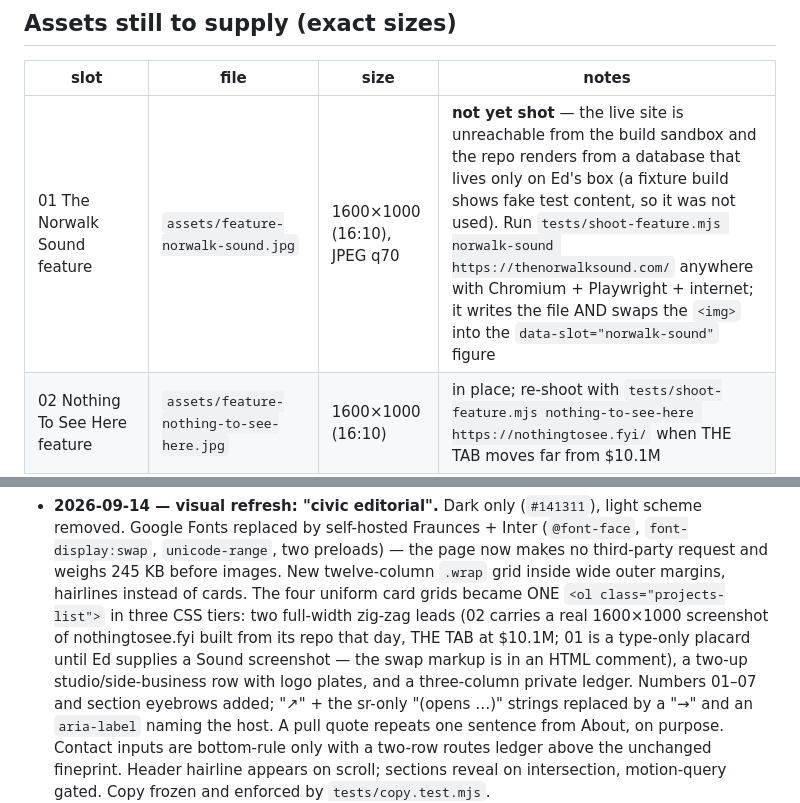
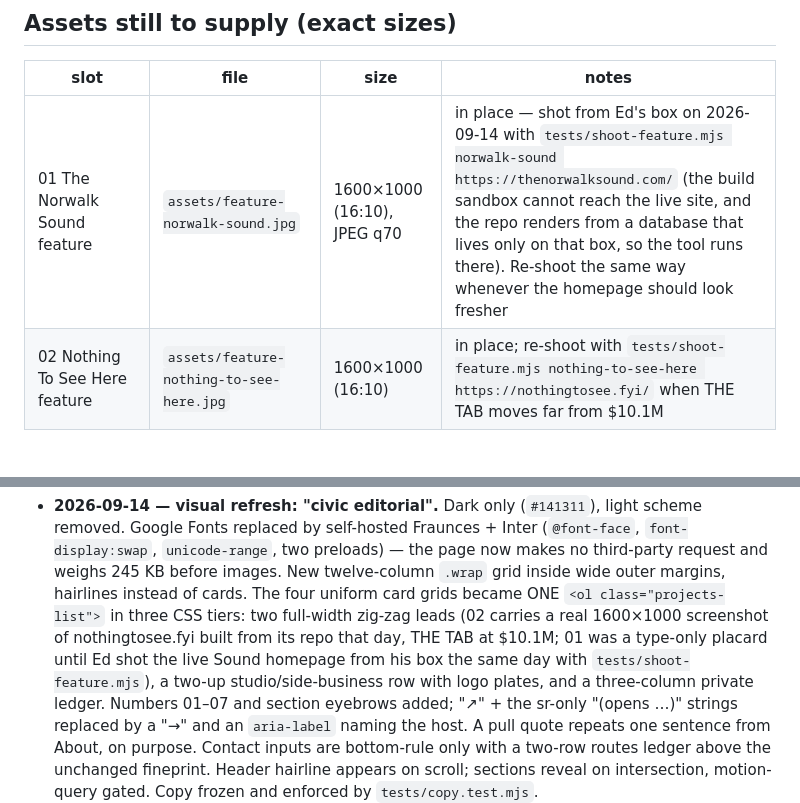
Before and after one commit to etatton/etatton-site, a Markdown page: CLAUDE.md, 2 parts joined by grey strips. Rendered like a GitHub page; blank space fills up the shorter version.

Commit message:
Record that The Norwalk Sound feature slot is filled
Ed shot the live homepage from his box with tests/shoot-feature.mjs
and pushed it to main; the assets table and build history in CLAUDE.md
still described the slot as unfilled.

Co-Authored-By: Claude Fable 5.1 <noreply@anthropic.com>
Claude-Session: https://claude.ai/code/session_01HkevydtZHxgBU2NASFUiDJ

```diff
--- a/CLAUDE.md
+++ b/CLAUDE.md
@@ -66,7 +66,7 @@ robots.txt · sitemap.xml
 
 | slot | file | size | notes |
 |---|---|---|---|
-| 01 The Norwalk Sound feature | `assets/feature-norwalk-sound.jpg` | 1600×1000 (16:10), JPEG q70 | **not yet shot** — the live site is unreachable from the build sandbox and the repo renders from a database that lives only on Ed's box (a fixture build shows fake test content, so it was not used). Run `tests/shoot-feature.mjs norwalk-sound https://thenorwalksound.com/` anywhere with Chromium + Playwright + internet; it writes the file AND swaps the `<img>` into the `data-slot="norwalk-sound"` figure |
+| 01 The Norwalk Sound feature | `assets/feature-norwalk-sound.jpg` | 1600×1000 (16:10), JPEG q70 | in place — shot from Ed's box on 2026-09-14 with `tests/shoot-feature.mjs norwalk-sound https://thenorwalksound.com/` (the build sandbox cannot reach the live site, and the repo renders from a database that lives only on that box, so the tool runs there). Re-shoot the same way whenever the homepage should look fresher |
 | 02 Nothing To See Here feature | `assets/feature-nothing-to-see-here.jpg` | 1600×1000 (16:10) | in place; re-shoot with `tests/shoot-feature.mjs nothing-to-see-here https://nothingtosee.fyi/` when THE TAB moves far from $10.1M |
 | Hero portrait | `assets/edward-tatton.jpg` | ≥ 1200×1500 (4:5), JPEG | current file is 400×400 and is being cropped to 4:5; a larger original will sharpen it |
 | 03 ChewyDown artifact | `assets/chewydown-logo.png` | in place (288×142) | a 2× version (576×284) or an SVG would be crisper on retina |
@@ -100,8 +100,8 @@ npx wrangler pages deploy .          # deploy (needs CLOUDFLARE_API_TOKEN)
   before images. New twelve-column `.wrap` grid inside wide outer margins, hairlines instead of
   cards. The four uniform card grids became ONE `<ol class="projects-list">` in three CSS tiers:
   two full-width zig-zag leads (02 carries a real 1600×1000 screenshot of nothingtosee.fyi built
-  from its repo that day, THE TAB at $10.1M; 01 is a type-only placard until Ed supplies a Sound
-  screenshot — the swap markup is in an HTML comment), a two-up studio/side-business row with logo
+  from its repo that day, THE TAB at $10.1M; 01 was a type-only placard until Ed shot the live Sound homepage from his
+  box the same day with `tests/shoot-feature.mjs`), a two-up studio/side-business row with logo
   plates, and a three-column private ledger. Numbers 01–07 and section eyebrows added; "↗" + the sr-only
   "(opens …)" strings replaced by a "→" and an `aria-label` naming the host. A pull quote repeats
   one sentence from About, on purpose. Contact inputs are bottom-rule only with a two-row routes
```
